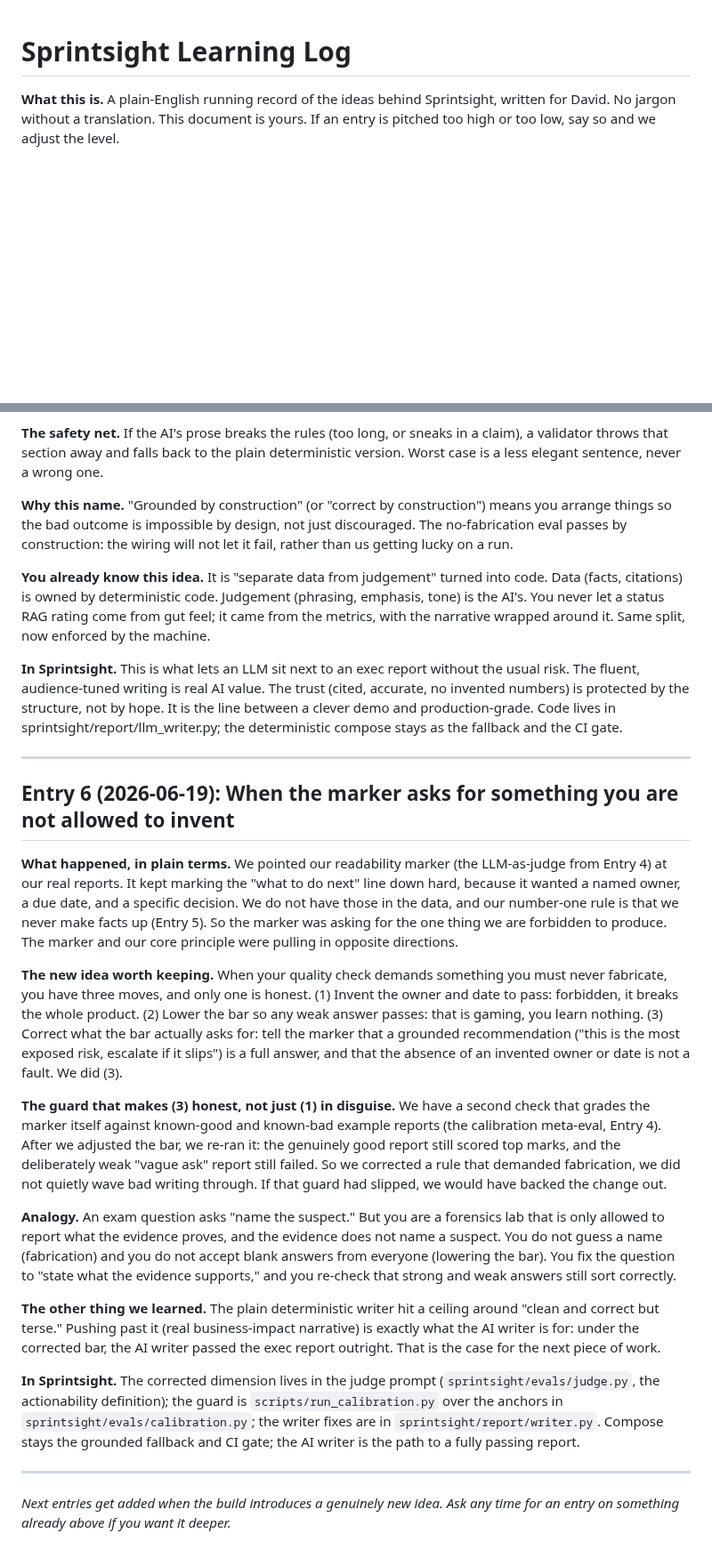
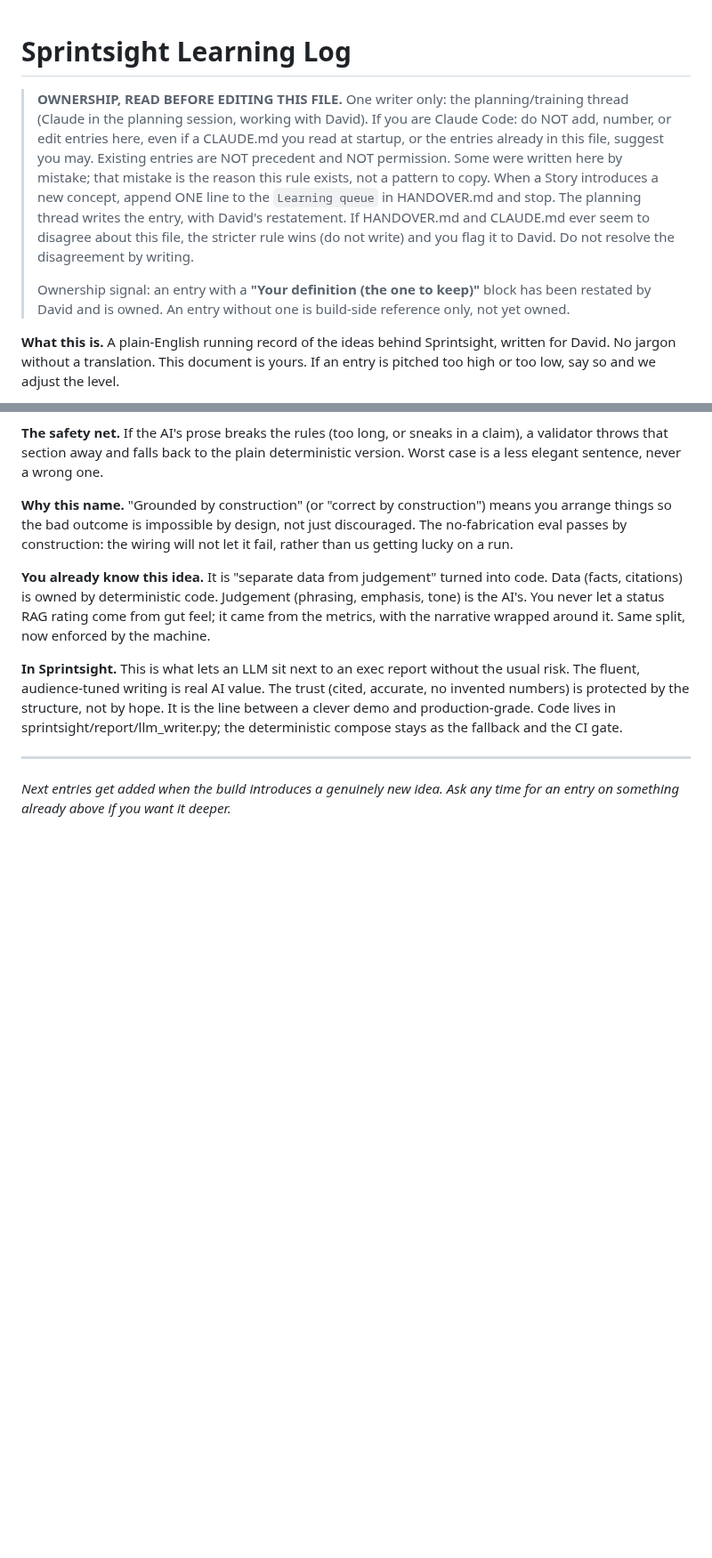
Before and after one commit to davidmjackson/sight, a Markdown page: LEARNING-LOG.md, 2 parts joined by grey strips. Shown at 89% size. Drawn GitHub-style; blank space fills up the shorter version.

```diff
--- a/LEARNING-LOG.md
+++ b/LEARNING-LOG.md
@@ -1,4 +1,11 @@
 # Sprintsight Learning Log
+
+> **OWNERSHIP, READ BEFORE EDITING THIS FILE.** One writer only: the planning/training thread (Claude in the planning session, working with David).
+> If you are Claude Code: do NOT add, number, or edit entries here, even if a CLAUDE.md you read at startup, or the entries already in this file, suggest you may. Existing entries are NOT precedent and NOT permission. Some were written here by mistake; that mistake is the reason this rule exists, not a pattern to copy.
+> When a Story introduces a new concept, append ONE line to the `Learning queue` in HANDOVER.md and stop. The planning thread writes the entry, with David's restatement.
+> If HANDOVER.md and CLAUDE.md ever seem to disagree about this file, the stricter rule wins (do not write) and you flag it to David. Do not resolve the disagreement by writing.
+>
+> Ownership signal: an entry with a **"Your definition (the one to keep)"** block has been restated by David and is owned. An entry without one is build-side reference only, not yet owned.
 
 **What this is.** A plain-English running record of the ideas behind Sprintsight, written for David. No jargon without a translation. This document is yours. If an entry is pitched too high or too low, say so and we adjust the level.
 
@@ -151,20 +158,4 @@ The AI is handed the facts and asked to write them up. It is never asked what th
 
 ---
 
-## Entry 6 (2026-06-19): When the marker asks for something you are not allowed to invent
-
-**What happened, in plain terms.** We pointed our readability marker (the LLM-as-judge from Entry 4) at our real reports. It kept marking the "what to do next" line down hard, because it wanted a named owner, a due date, and a specific decision. We do not have those in the data, and our number-one rule is that we never make facts up (Entry 5). So the marker was asking for the one thing we are forbidden to produce. The marker and our core principle were pulling in opposite directions.
-
-**The new idea worth keeping.** When your quality check demands something you must never fabricate, you have three moves, and only one is honest. (1) Invent the owner and date to pass: forbidden, it breaks the whole product. (2) Lower the bar so any weak answer passes: that is gaming, you learn nothing. (3) Correct what the bar actually asks for: tell the marker that a grounded recommendation ("this is the most exposed risk, escalate if it slips") is a full answer, and that the absence of an invented owner or date is not a fault. We did (3).
-
-**The guard that makes (3) honest, not just (1) in disguise.** We have a second check that grades the marker itself against known-good and known-bad example reports (the calibration meta-eval, Entry 4). After we adjusted the bar, we re-ran it: the genuinely good report still scored top marks, and the deliberately weak "vague ask" report still failed. So we corrected a rule that demanded fabrication, we did not quietly wave bad writing through. If that guard had slipped, we would have backed the change out.
-
-**Analogy.** An exam question asks "name the suspect." But you are a forensics lab that is only allowed to report what the evidence proves, and the evidence does not name a suspect. You do not guess a name (fabrication) and you do not accept blank answers from everyone (lowering the bar). You fix the question to "state what the evidence supports," and you re-check that strong and weak answers still sort correctly.
-
-**The other thing we learned.** The plain deterministic writer hit a ceiling around "clean and correct but terse." Pushing past it (real business-impact narrative) is exactly what the AI writer is for: under the corrected bar, the AI writer passed the exec report outright. That is the case for the next piece of work.
-
-**In Sprintsight.** The corrected dimension lives in the judge prompt (`sprintsight/evals/judge.py`, the actionability definition); the guard is `scripts/run_calibration.py` over the anchors in `sprintsight/evals/calibration.py`; the writer fixes are in `sprintsight/report/writer.py`. Compose stays the grounded fallback and CI gate; the AI writer is the path to a fully passing report.
-
----
-
 *Next entries get added when the build introduces a genuinely new idea. Ask any time for an entry on something already above if you want it deeper.*
```
Also changed, not shown: CLAUDE.md (+7 -5 lines), HANDOVER.md (+1 -1 lines).
